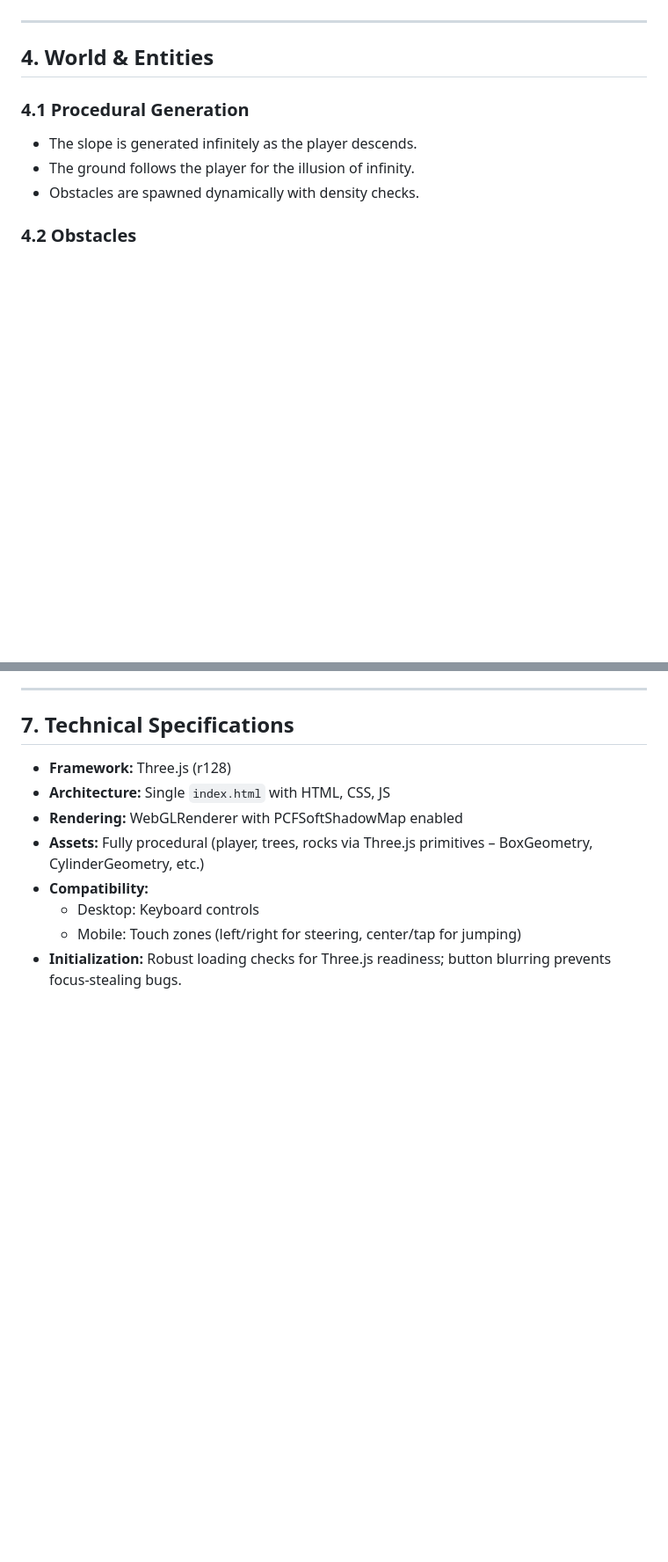
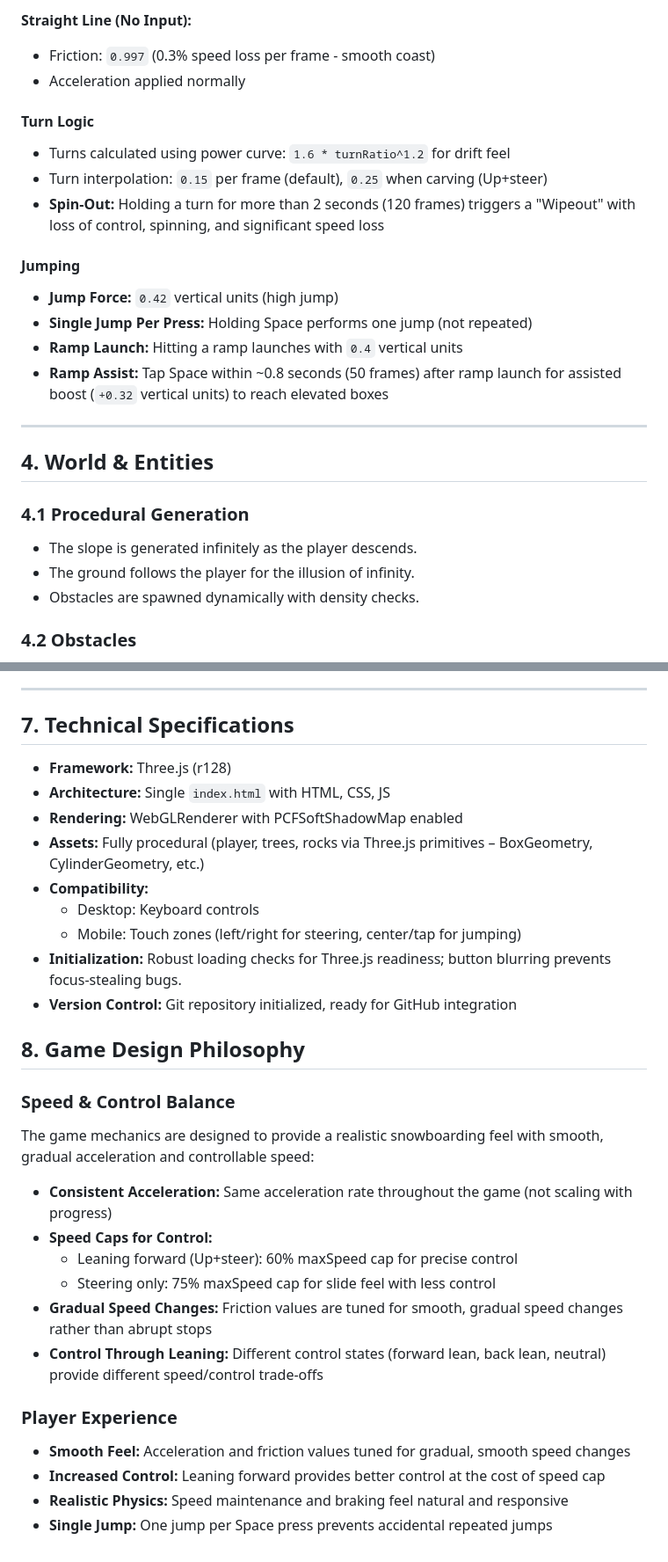
Before and after one commit to yogzis/snowboard-game, a Markdown page: PRD.md, 2 parts joined by grey strips. Shown at 88% size. GitHub-like rendering; blank space fills up the shorter version.

```diff
--- a/PRD.md
+++ b/PRD.md
@@ -39,3 +67,19 @@
+**Straight Line (No Input):**
+- Friction: `0.997` (0.3% speed loss per frame - smooth coast)
+- Acceleration applied normally
+
+#### Turn Logic
+
+- Turns calculated using power curve: `1.6 * turnRatio^1.2` for drift feel
+- Turn interpolation: `0.15` per frame (default), `0.25` when carving (Up+steer)
+- **Spin-Out:** Holding a turn for more than 2 seconds (120 frames) triggers a "Wipeout" with loss of control, spinning, and significant speed loss
+
+#### Jumping
+
+- **Jump Force:** `0.42` vertical units (high jump)
+- **Single Jump Per Press:** Holding Space performs one jump (not repeated)
+- **Ramp Launch:** Hitting a ramp launches with `0.4` vertical units
+- **Ramp Assist:** Tap Space within ~0.8 seconds (50 frames) after ramp launch for assisted boost (`+0.32` vertical units) to reach elevated boxes
 
 ---
 
@@ -126,3 +172,24 @@ Breaking a Mystery Box triggers a shockwave ring effect, granting one of:
   - Desktop: Keyboard controls
   - Mobile: Touch zones (left/right for steering, center/tap for jumping)
 - **Initialization:** Robust loading checks for Three.js readiness; button blurring prevents focus-stealing bugs.
+- **Version Control:** Git repository initialized, ready for GitHub integration
+
+## 8. Game Design Philosophy
+
+### Speed & Control Balance
+
+The game mechanics are designed to provide a realistic snowboarding feel with smooth, gradual acceleration and controllable speed:
+
+- **Consistent Acceleration:** Same acceleration rate throughout the game (not scaling with progress)
+- **Speed Caps for Control:**
+  - Leaning forward (Up+steer): 60% maxSpeed cap for precise control
+  - Steering only: 75% maxSpeed cap for slide feel with less control
+- **Gradual Speed Changes:** Friction values are tuned for smooth, gradual speed changes rather than abrupt stops
+- **Control Through Leaning:** Different control states (forward lean, back lean, neutral) provide different speed/control trade-offs
+
+### Player Experience
+
+- **Smooth Feel:** Acceleration and friction values tuned for gradual, smooth speed changes
+- **Increased Control:** Leaning forward provides better control at the cost of speed cap
+- **Realistic Physics:** Speed maintenance and braking feel natural and responsive
+- **Single Jump:** One jump per Space press prevents accidental repeated jumps
```
Also changed, not shown: other parts of PRD.md (+46 -16 lines).
